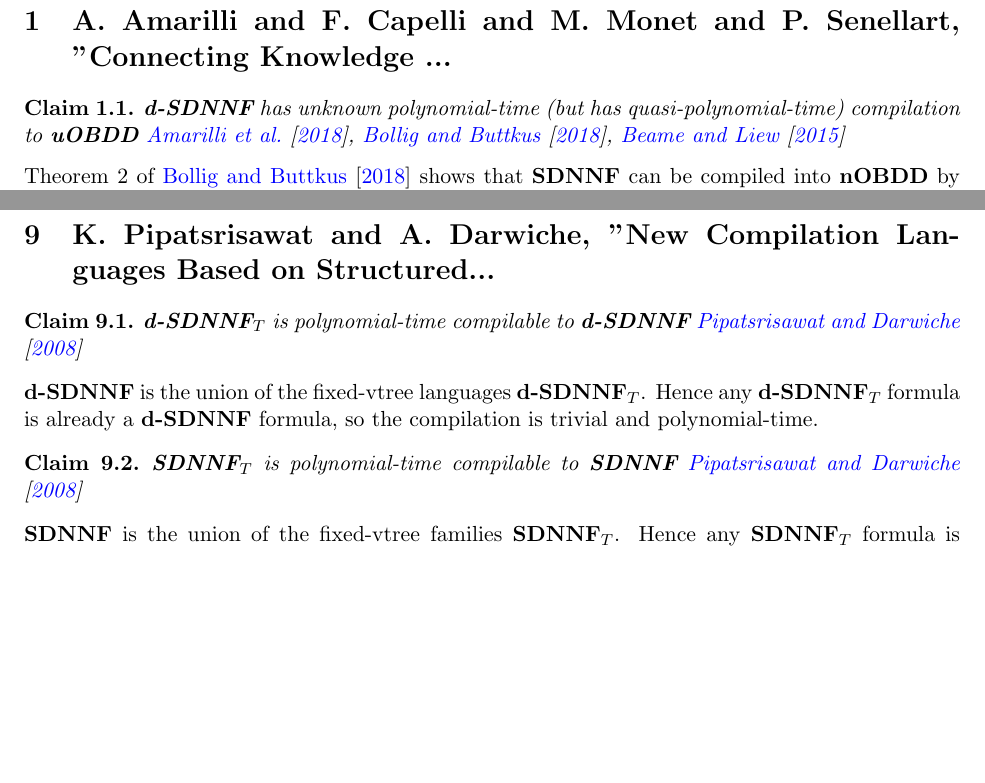
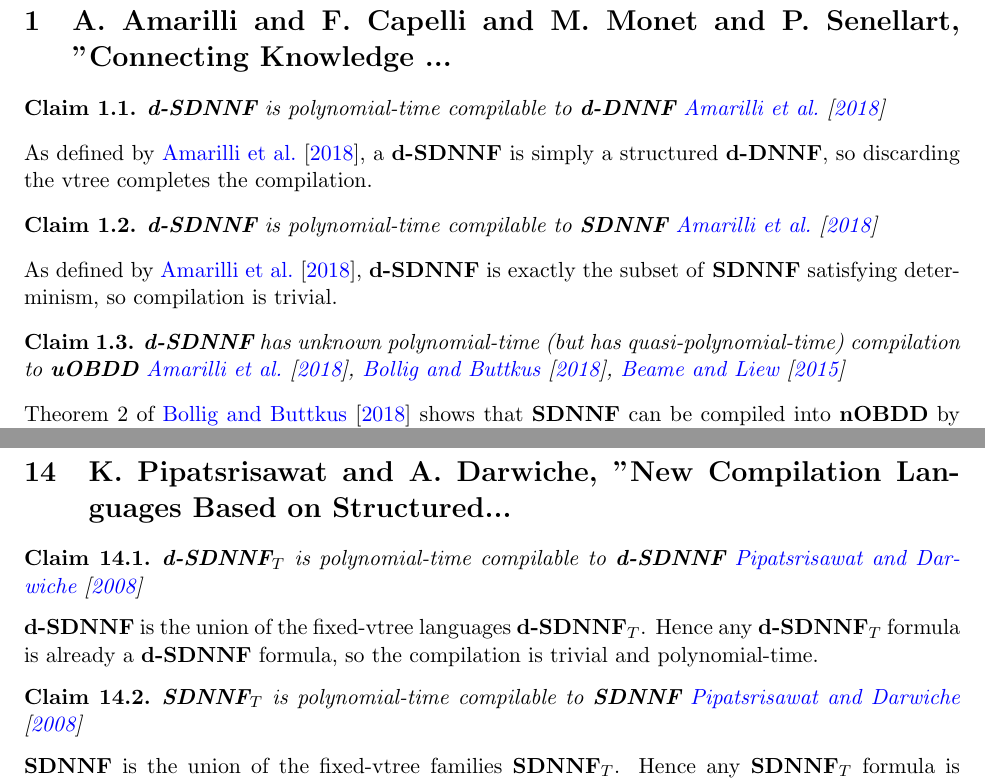
Before and after one commit to dkahdian/kcm, a LaTeX document (docs/succinctness.tex): two parts of pages 3 and 12 of 16 before the commit and two parts of pages 3 and 13 of 16 after it, joined at a grey line, cut so that both start at the same text, the shorter picture padded with empty space. Compiled offline with pdfLaTeX.

```diff
--- a/docs/succinctness.tex
+++ b/docs/succinctness.tex
@@ -75,6 +75,20 @@
 \section{A. Amarilli and F. Capelli and M. Monet and P. Senellart, "Connecting Knowledge ...}
 % Reference ID: Amarilli_2018
 % =============================
+\begin{claim}
+\langref{d-SDNNF} is polynomial-time compilable to \langref{d-DNNF} \citet{Amarilli_2018}
+\end{claim}
+\begin{claimdescription}
+As defined by \citet{Amarilli_2018}, a \langref{d-SDNNF} is simply a structured \langref{d-DNNF}, so discarding the vtree completes the compilation.
+\end{claimdescription}
+
+\begin{claim}
+\langref{d-SDNNF} is polynomial-time compilable to \langref{SDNNF} \citet{Amarilli_2018}
+\end{claim}
+\begin{claimdescription}
+As defined by \citet{Amarilli_2018}, \langref{d-SDNNF} is exactly the subset of \langref{SDNNF} satisfying determinism, so compilation is trivial.
+\end{claimdescription}
+
 \begin{claim}
 \langref{d-SDNNF} has unknown polynomial-time (but has quasi-polynomial-time) compilation to \langref{uOBDD} \citet{Amarilli_2018,Bollig_2018,Beame_2015}
 \end{claim}
@@ -698,25 +712,6 @@
 
 
 % =============================
-\section{K. Pipatsrisawat and A. Darwiche, "New Compilation Languages Based on Structured...}
-% Reference ID: Pipatsrisawat_2008
-% =============================
-\begin{claim}
-\langfam{d-SDNNF}{T} is polynomial-time compilable to \langref{d-SDNNF} \citet{Pipatsrisawat_2008}
-\end{claim}
-\begin{claimdescription}
-\langref{d-SDNNF} is the union of the fixed-vtree languages \langfam{d-SDNNF}{T}. Hence any \langfam{d-SDNNF}{T} formula is already a \langref{d-SDNNF} formula, so the compilation is trivial and polynomial-time.
-\end{claimdescription}
-
-\begin{claim}
-\langfam{SDNNF}{T} is polynomial-time compilable to \langref{SDNNF} \citet{Pipatsrisawat_2008}
-\end{claim}
-\begin{claimdescription}
-\langref{SDNNF} is the union of the fixed-vtree families \langfam{SDNNF}{T}. Hence any \langfam{SDNNF}{T} formula is already an \langref{SDNNF} formula, so the compilation is trivial and polynomial-time.
-\end{claimdescription}
-
-
-% =============================
 \section{S. Bova and F. Capelli and S. Mengel and F. Slivovsky, "Knowledge Compilation Me...}
 % Reference ID: Bova_2016
 % =============================
@@ -794,6 +789,25 @@
 
 
 % =============================
+\section{K. Pipatsrisawat and A. Darwiche, "New Compilation Languages Based on Structured...}
+% Reference ID: Pipatsrisawat_2008
+% =============================
+\begin{claim}
+\langfam{d-SDNNF}{T} is polynomial-time compilable to \langref{d-SDNNF} \citet{Pipatsrisawat_2008}
+\end{claim}
+\begin{claimdescription}
+\langref{d-SDNNF} is the union of the fixed-vtree languages \langfam{d-SDNNF}{T}. Hence any \langfam{d-SDNNF}{T} formula is already a \langref{d-SDNNF} formula, so the compilation is trivial and polynomial-time.
+\end{claimdescription}
+
+\begin{claim}
+\langfam{SDNNF}{T} is polynomial-time compilable to \langref{SDNNF} \citet{Pipatsrisawat_2008}
+\end{claim}
+\begin{claimdescription}
+\langref{SDNNF} is the union of the fixed-vtree families \langfam{SDNNF}{T}. Hence any \langfam{SDNNF}{T} formula is already an \langref{SDNNF} formula, so the compilation is trivial and polynomial-time.
+\end{claimdescription}
+
+
+% =============================
 \section{A. Darwiche, "On the tractable counting of theory models and its application to ...}
 % Reference ID: Darwiche_2000
 % =============================
```
Also changed, not shown: docs/definitions.tex (+1 -1 lines), docs/languages.tex (+1 -1 lines), docs/queries.tex (+1 -1 lines), docs/separating-functions.tex (+1 -1 lines), docs/transformations.tex (+1 -1 lines), docs/succinctness.tex (2 more changed lines), 3 other files.
